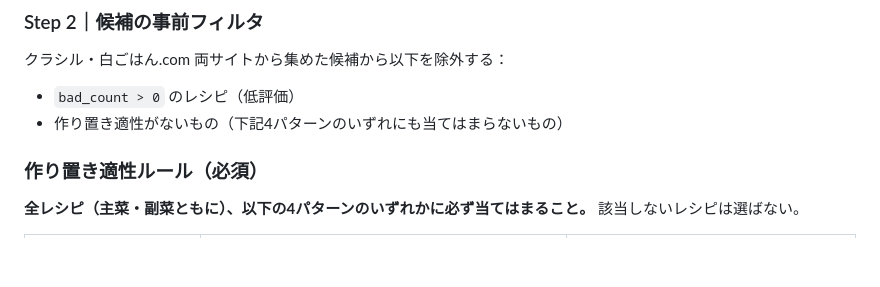
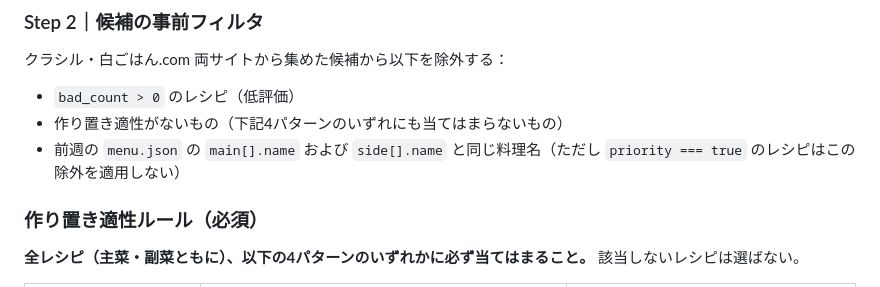
Before and after one commit to pixcel-bit/cook, a Markdown page: CLAUDE.md, the part around the change. Rendered like a GitHub page; blank space fills up the shorter version.

Commit message:
Add rule: skip last week's dishes unless priority flag is set

```diff
--- a/CLAUDE.md
+++ b/CLAUDE.md
@@ -206,6 +206,7 @@ WebSearch で **クラシル（kurashiru.com）** と **白ごはん.com（sirog
 クラシル・白ごはん.com 両サイトから集めた候補から以下を除外する：
 - `bad_count > 0` のレシピ（低評価）
 - 作り置き適性がないもの（下記4パターンのいずれにも当てはまらないもの）
+- 前週の `menu.json` の `main[].name` および `side[].name` と同じ料理名（ただし `priority === true` のレシピはこの除外を適用しない）
 
 ### 作り置き適性ルール（必須）
 
```
